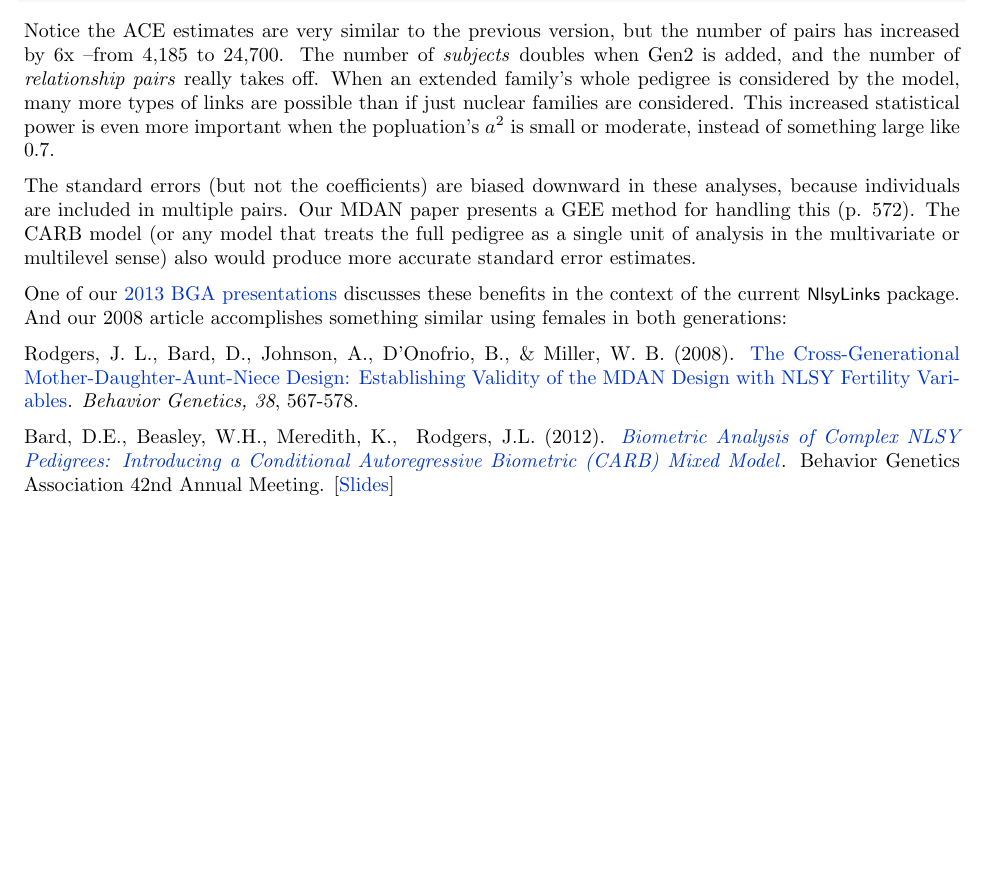
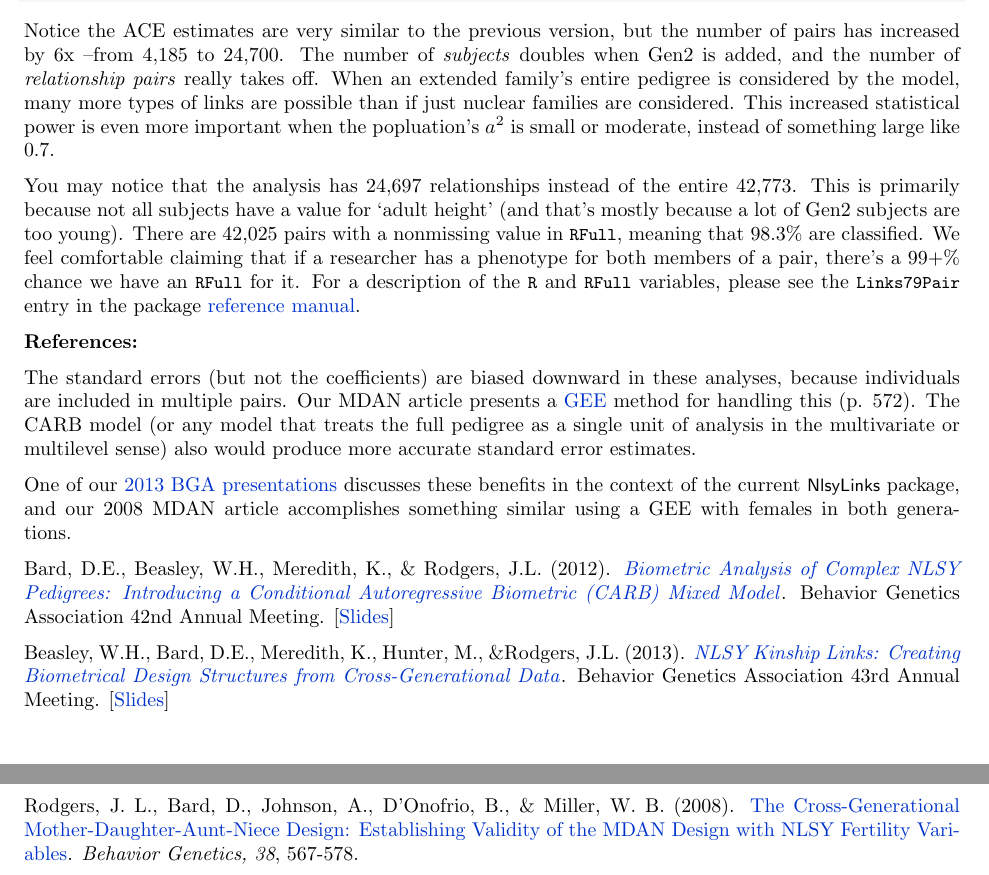
Before and after one commit to r-forge/nlsylinks, a LaTeX paper (pkg/inst/doc/NlsyAce.tex): part of page 12 of 14 before the commit and two parts of pages 12 and 13 of 14 after it, the two joined at a grey line, cut so that both start at the same text, the shorter picture padded with empty space. Compiled offline with pdfLaTeX.

Commit message:
Updated documentation
git-svn-id: svn://svn.r-forge.r-project.org/svnroot/nlsylinks@101 edb9625f-4e0d-4859-8d74-9fd3b1da38cb

```diff
--- a/pkg/inst/doc/NlsyAce.tex
+++ b/pkg/inst/doc/NlsyAce.tex
@@ -662,15 +662,23 @@ In our opinion, using the intergenerational links is one of the most exciting ne
 \end{knitrout}
 
 
-Notice the ACE estimates are very similar to the previous version, but the number of pairs has increased by 6x --from 4,185 to 24,700.  The number of \emph{subjects} doubles when Gen2 is added, and the number of \emph{relationship pairs} really takes off.  When an extended family's whole pedigree is considered by the model, many more types of links are possible than if just nuclear families are considered.  This increased statistical power is even more important when the popluation's $a^2$ is small or moderate, instead of something large like 0.7.
+Notice the ACE estimates are very similar to the previous version, but the number of pairs has increased by 6x --from 4,185 to 24,700.  The number of \emph{subjects} doubles when Gen2 is added, and the number of \emph{relationship pairs} really takes off.  When an extended family's entire pedigree is considered by the model, many more types of links are possible than if just nuclear families are considered.  This increased statistical power is even more important when the popluation's $a^2$ is small or moderate, instead of something large like 0.7.
 
-The standard errors (but not the coefficients) are biased downward in these analyses, because individuals are included in multiple pairs.  Our MDAN paper presents a GEE method for handling this (p. 572).  The CARB model (or any model that treats the full pedigree as a single unit of analysis in the multivariate or multilevel sense) also would produce more accurate standard error estimates.
+You may notice that the analysis has 24,697 relationships instead of the entire 42,773.  This is primarily because not all subjects have a value for `adult height' (and that's mostly because a lot of Gen2 subjects are too young).  There are 42,025 pairs with a nonmissing value in \code{RFull}, meaning that 98.3\% are classified.  We feel comfortable claiming that if a researcher has a phenotype for both members of a pair, there's a 99+\% chance we have an \code{RFull} for it.  For a description of the \code{R} and \code{RFull} variables, please see the \code{Links79Pair} entry in the package \href{http://cran.r-project.org/web/packages/NlsyLinks/NlsyLinks.pdf}{reference manual}.
 
-One of our \href{https://r-forge.r-project.org/forum/forum.php?thread_id=28498&forum_id=4266&group_id=1330}{2013 BGA presentations}  discusses these benefits in the context of the current \pkg{NlsyLinks} package.  And our 2008 article accomplishes something similar using females in both generations:
+\textbf{References:}
+
+The standard errors (but not the coefficients) are biased downward in these analyses, because individuals are included in multiple pairs.  Our MDAN article presents a \href{http://en.wikipedia.org/wiki/Generalized_estimating_equation}{GEE} method for handling this (p. 572).  The CARB model (or any model that treats the full pedigree as a single unit of analysis in the multivariate or multilevel sense) also would produce more accurate standard error estimates.
+
+One of our \href{https://r-forge.r-project.org/forum/forum.php?thread_id=28498&forum_id=4266&group_id=1330}{2013 BGA presentations}  discusses these benefits in the context of the current \pkg{NlsyLinks} package, and our 2008 MDAN article accomplishes something similar using a GEE with females in both generations.
+
+Bard, D.E., Beasley, W.H., Meredith, K., \& Rodgers, J.L. (2012). \href{http://link.springer.com/article/10.1007/s10519-012-9566-6}{\emph{Biometric Analysis of Complex NLSY Pedigrees: Introducing a Conditional Autoregressive Biometric (CARB) Mixed Model}}. Behavior Genetics Association 42nd Annual Meeting. [\href{https://r-forge.r-project.org/forum/forum.php?thread_id=4761&forum_id=4266&group_id=1330}{Slides}]
+
+Beasley, W.H., Bard, D.E., Meredith, K., Hunter, M., \&Rodgers, J.L. (2013). \href{http://link.springer.com/article/10.1007/s10519-013-9623-9}{\emph{NLSY Kinship Links:  Creating Biometrical Design Structures from Cross-Generational Data}}. Behavior Genetics Association 43rd Annual Meeting. [\href{https://r-forge.r-project.org/forum/forum.php?thread_id=28498&forum_id=4266&group_id=1330}{Slides}]
 
 Rodgers, J. L., Bard, D., Johnson, A., D'Onofrio, B., \& Miller, W. B. (2008). \href{http://www.ncbi.nlm.nih.gov/pubmed/18825497}{The Cross-Generational Mother-Daughter-Aunt-Niece Design: Establishing Validity of the MDAN Design with NLSY Fertility Variables}. \emph{Behavior Genetics, 38}, 567-578.
 
-Bard, D.E., Beasley, W.H., Meredith, K., & Rodgers, J.L. (2012). \href{http://link.springer.com/article/10.1007/s10519-012-9566-6}{\emph{Biometric Analysis of Complex NLSY Pedigrees: Introducing a Conditional Autoregressive Biometric (CARB) Mixed Model}}. Behavior Genetics Association 42nd Annual Meeting. [\href{https://r-forge.r-project.org/forum/forum.php?thread_id=4761&forum_id=4266&group_id=1330}{Slides}]
+
 
 %%%%%%%%%%%%%%%%%%%%%%%%%%
 \section{Example: Midstream data manipulation with SAS}
```
Also changed, not shown: pkg/inst/doc/NlsyAce-concordance.tex (+1 -1 lines), pkg/NlsyLinksDocumentationPeek.pdf, pkg/inst/doc/NlsyAce.pdf, pkg/inst/doc/NlsyAce.tex (2 more changed lines), 6 other files.
